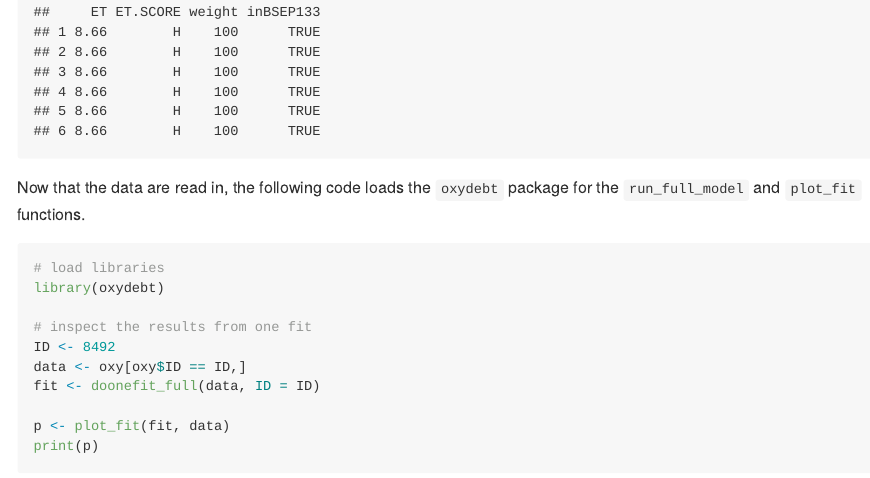
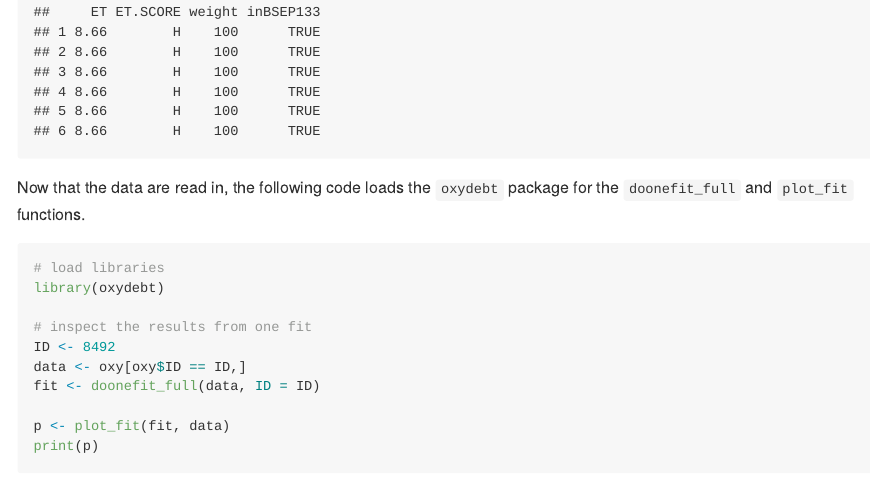
Before and after one commit to OHI-Baltic/HEAT, an R Markdown document (scripts/OxygenDebt/ReadMe.Rmd): the page in a window 1100 px wide, from 960 px down. The pictures show the output file scripts/OxygenDebt/ReadMe.md that the author committed with the source, drawn offline in the style of GitHub.

Commit message:
typo in readme

````diff
--- a/scripts/OxygenDebt/ReadMe.Rmd
+++ b/scripts/OxygenDebt/ReadMe.Rmd
@@ -33,7 +33,7 @@ head(oxy)
 ```
 
 
-Now that the data are read in, the following code loads the `oxydebt` package for the `run_full_model` and `plot_fit` functions.
+Now that the data are read in, the following code loads the `oxydebt` package for the `doonefit_full` and `plot_fit` functions.
 
 
 ```{r example_run, message = FALSE}
````
Also changed, not shown: scripts/OxygenDebt/ReadMe.md.
